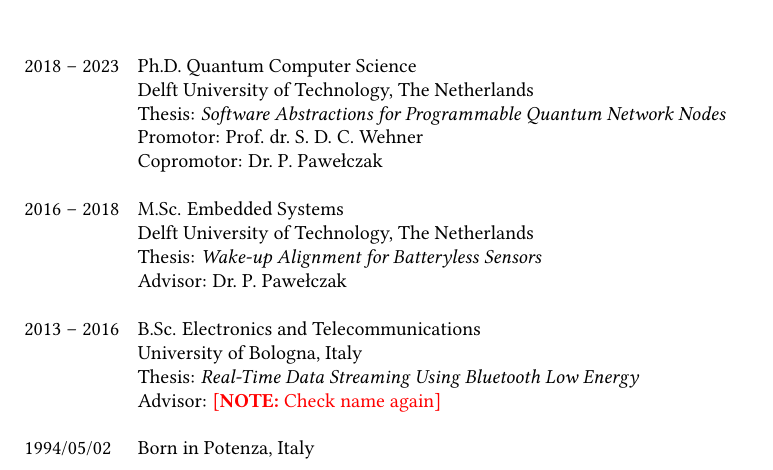
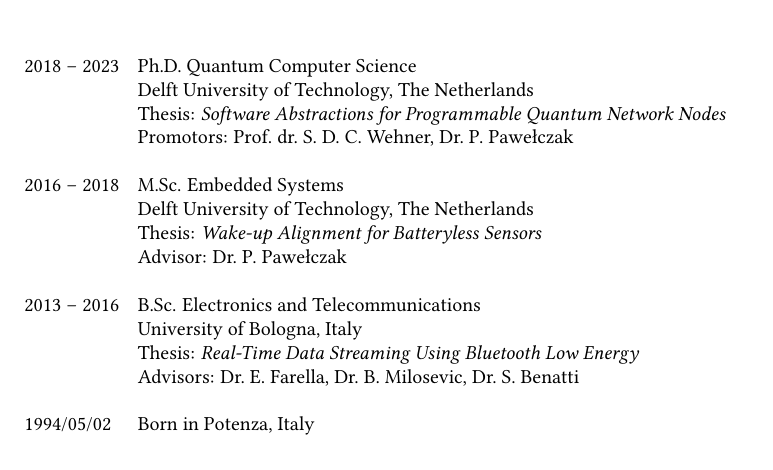
Before and after one commit to cdelledonne/phd-thesis, a LaTeX thesis (dissertation.tex, which reads chapters/meta/cv.tex): part of page 15 of 111, cut so that both start at the same text. Compiled offline with pdfLaTeX.

Commit message:
Fill in missing info in CV

```diff
--- a/chapters/meta/cv.tex
+++ b/chapters/meta/cv.tex
@@ -15,8 +15,7 @@
     2018 -- 2023 & Ph.D. Quantum Computer Science \\
                  & Delft University of Technology, The Netherlands \\
                  & Thesis: \emph{\thesistitle} \\
-                 & Promotor: Prof.\ dr.\ S.\ D.\ C.\ Wehner \\
-                 & Copromotor: Dr.\ P.\ Pawełczak \\
+                 & Promotors: Prof.\ dr.\ S.\ D.\ C.\ Wehner, Dr.\ P.\ Pawełczak \\
     \\
     2016 -- 2018 & M.Sc. Embedded Systems \\
                  & Delft University of Technology, The Netherlands \\
@@ -26,7 +25,7 @@
     2013 -- 2016 & B.Sc. Electronics and Telecommunications \\
                  & University of Bologna, Italy \\
                  & Thesis: \emph{Real-Time Data Streaming Using Bluetooth Low Energy} \\
-                 & Advisor: \note{Check name again} \\
+                 & Advisors: Dr.\ E.\ Farella, Dr.\ B.\ Milosevic, Dr.\ S.\ Benatti \\
     \\
     1994/05/02   & Born in Potenza, Italy \\
 \end{tabularx}
```
